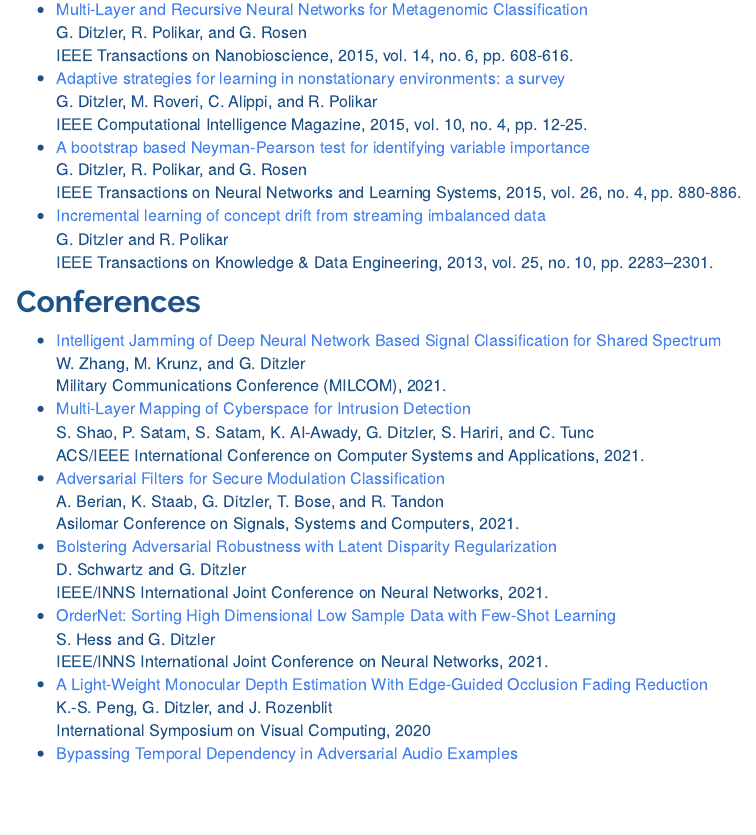
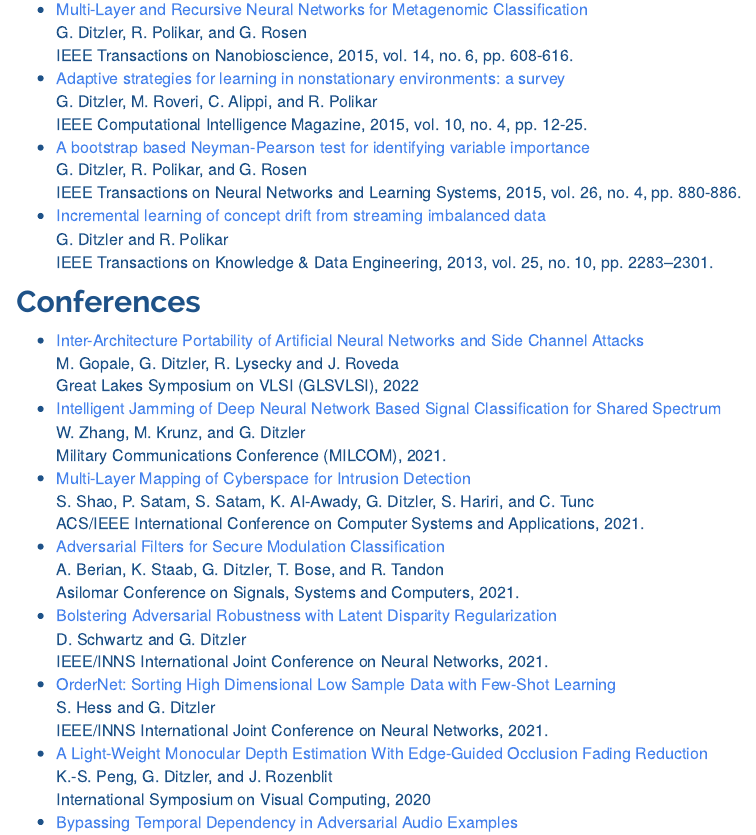
Before and after one commit to gditzler/gditzler.github.io, an R Markdown document (publications.Rmd): the page in a window 1100 px wide, from 1180 px down. The pictures show the output file publications.html that the author committed with the source, opened offline; library style sheets and scripts come from the installed R packages.

Commit message:
added glvlsi 2022

```diff
--- a/publications.Rmd
+++ b/publications.Rmd
@@ -62,6 +62,9 @@
 
 
 ## Conferences
+- [Inter-Architecture Portability of Artificial Neural Networks and Side Channel Attacks](https://www.glsvlsi.org/){target="_blank"} <br/>
+  M. Gopale, G. Ditzler, R. Lysecky and J. Roveda <br/>
+  Great Lakes Symposium on VLSI  (GLSVLSI), 2022
 - [Intelligent Jamming of Deep Neural Network Based Signal Classification for Shared Spectrum](https://milcom2021.milcom.org/){target="_blank"} <br/>
   W. Zhang, M. Krunz, and G. Ditzler <br/>
   Military Communications Conference (MILCOM), 2021.
```
Also changed, not shown: publications.html.
